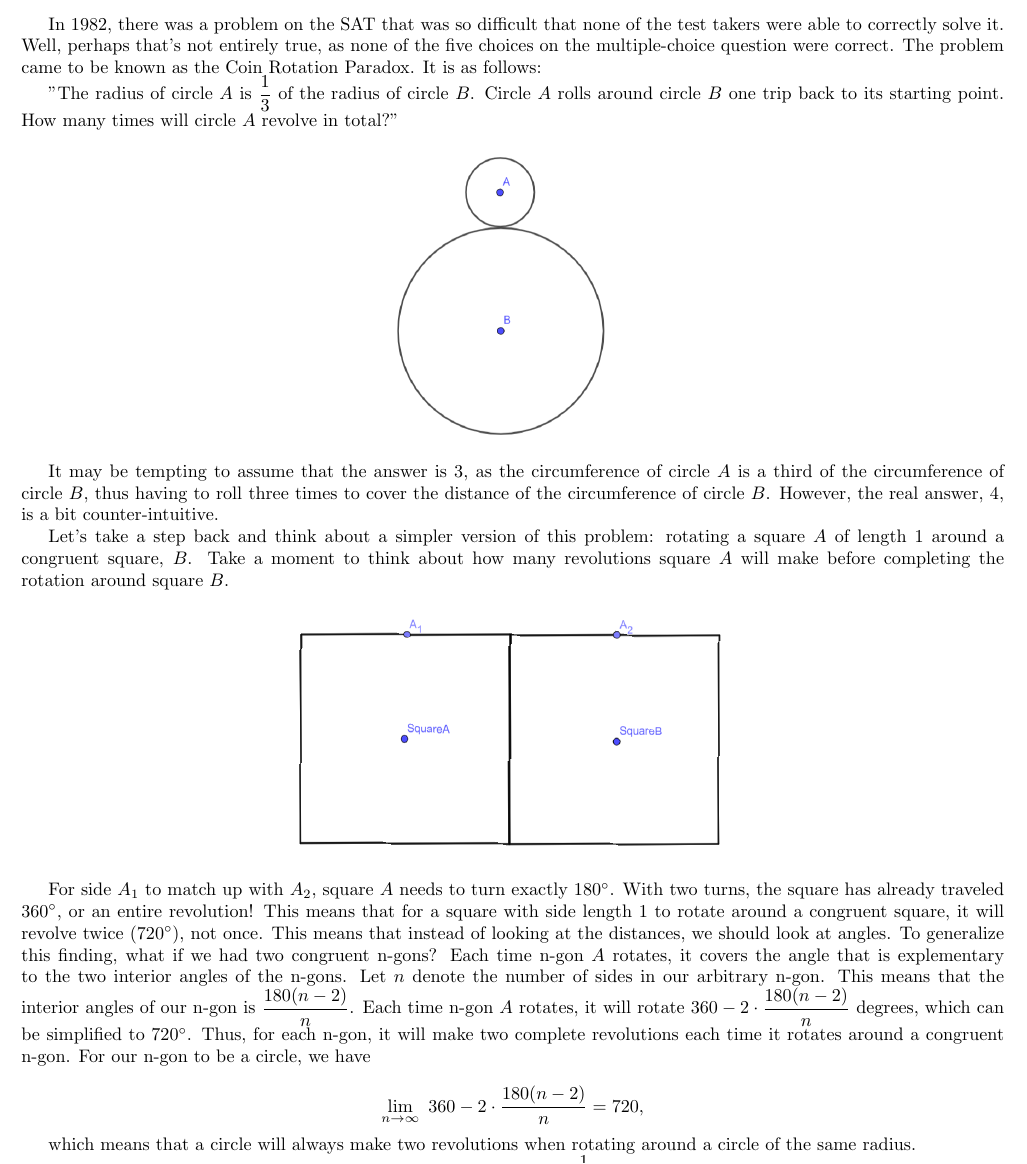
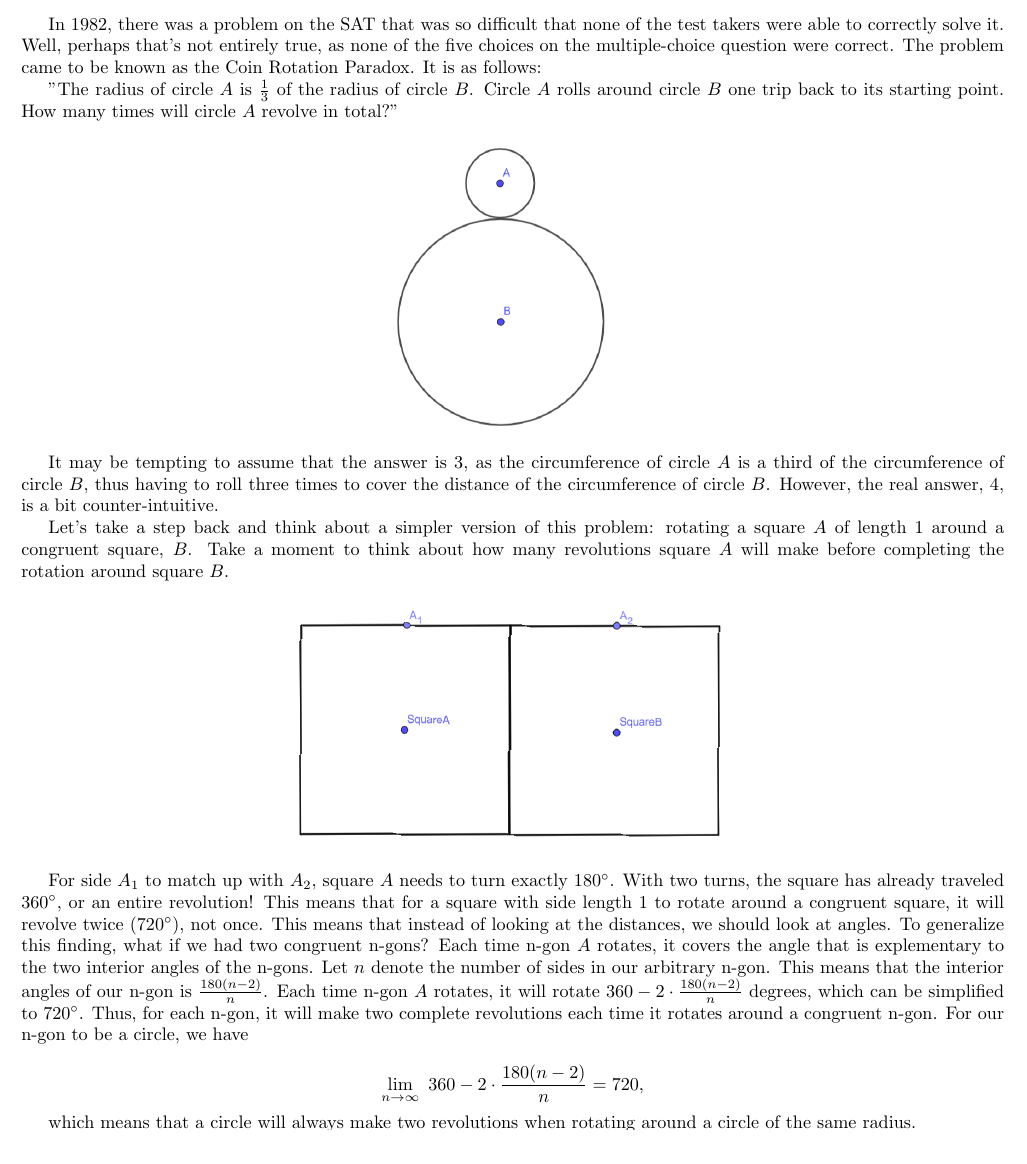
Before and after one commit to seattleinfinity/simc-circle-articles, a LaTeX document (sept23/lilys_coinrotation.tex): part of page 1 of 2, cut so that both start at the same text. Compiled offline with pdfLaTeX.

Commit message:
Replace inline \dfrac with \frac

```diff
--- a/sept23/lilys_coinrotation.tex
+++ b/sept23/lilys_coinrotation.tex
@@ -13,7 +13,7 @@
 \maketitle
 In 1982, there was a problem on the SAT that was so difficult that none of the test takers were able to correctly solve it. Well, perhaps that's not entirely true, as none of the five choices on the multiple-choice question were correct. The problem came to be known as the Coin Rotation Paradox. It is as follows:
 
-"The radius of circle $A$ is $\dfrac{1}{3}$ of the radius of circle $B$. Circle $A$ rolls around circle $B$ one trip back to its starting point. How many times will circle $A$ revolve in total?"
+"The radius of circle $A$ is $\frac{1}{3}$ of the radius of circle $B$. Circle $A$ rolls around circle $B$ one trip back to its starting point. How many times will circle $A$ revolve in total?"
 
 \begin{center}
 \includegraphics[scale=0.5]{images/circleAandcircleB.png}
@@ -27,7 +27,7 @@ Let's take a step back and think about a simpler version of this problem: rotati
 \includegraphics[scale=0.5, angle = -0.5]{images/squareAandsquareB.png}
 \end{center}
 
-For side $A_1$ to match up with $A_2$, square $A$ needs to turn exactly $180^{\circ}$. With two turns, the square has already traveled $360^{\circ}$, or an entire revolution! This means that for a square with side length $1$ to rotate around a congruent square, it will revolve twice ($720^{\circ}$), not once. This means that instead of looking at the distances, we should look at angles. To generalize this finding, what if we had two congruent n-gons? Each time n-gon $A$ rotates, it covers the angle that is explementary to the two interior angles of the n-gons. Let $n$ denote the number of sides in our arbitrary n-gon. This means that the interior angles of our n-gon is $\dfrac{180(n-2)}{n}$. Each time n-gon $A$ rotates, it will rotate $360 - 2 \cdot \dfrac{180(n-2)}{n}$ degrees, which can be simplified to $720^{\circ}$. Thus, for each n-gon, it will make two complete revolutions each time it rotates around a congruent n-gon. For our n-gon to be a circle, we have
+For side $A_1$ to match up with $A_2$, square $A$ needs to turn exactly $180^{\circ}$. With two turns, the square has already traveled $360^{\circ}$, or an entire revolution! This means that for a square with side length $1$ to rotate around a congruent square, it will revolve twice ($720^{\circ}$), not once. This means that instead of looking at the distances, we should look at angles. To generalize this finding, what if we had two congruent n-gons? Each time n-gon $A$ rotates, it covers the angle that is explementary to the two interior angles of the n-gons. Let $n$ denote the number of sides in our arbitrary n-gon. This means that the interior angles of our n-gon is $\frac{180(n-2)}{n}$. Each time n-gon $A$ rotates, it will rotate $360 - 2 \cdot \frac{180(n-2)}{n}$ degrees, which can be simplified to $720^{\circ}$. Thus, for each n-gon, it will make two complete revolutions each time it rotates around a congruent n-gon. For our n-gon to be a circle, we have
 
 $$\lim\limits_{n\to\infty}\ 360 - 2 \cdot \dfrac{180(n-2)}{n} = 720,$$
 
```
Also changed, not shown: sept23/lilys_coinrotation.tex (4 more changed lines).
